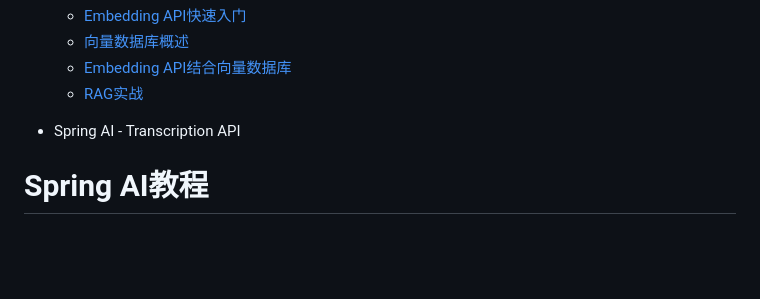
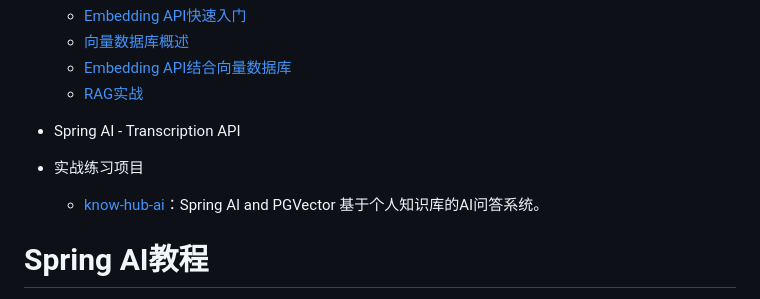
Before and after one commit to NingNing0111/spring-ai-zh-tutorial, a Markdown page: README.md, the part around the change. Drawn GitHub-style; blank space fills up the shorter version.

Commit message:
添加Spring AI练习项目

```diff
--- a/README.md
+++ b/README.md
@@ -26,6 +26,9 @@
   - [RAG实战](doc/4.4.%20RAG实战.md)
 
 - Spring AI - Transcription API
+
+- 实战练习项目
+  - [know-hub-ai](https://github.com/NingNing0111/know-hub-ai)：Spring AI and PGVector 基于个人知识库的AI问答系统。
 
 # Spring AI教程
 
```
